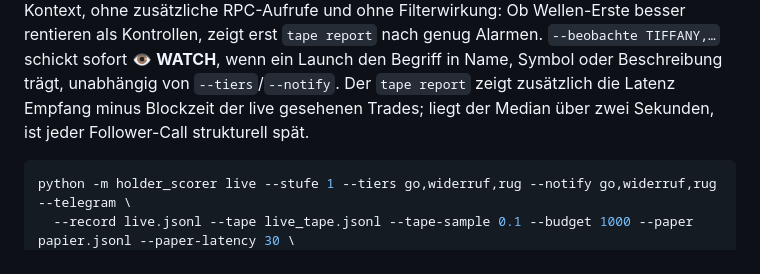
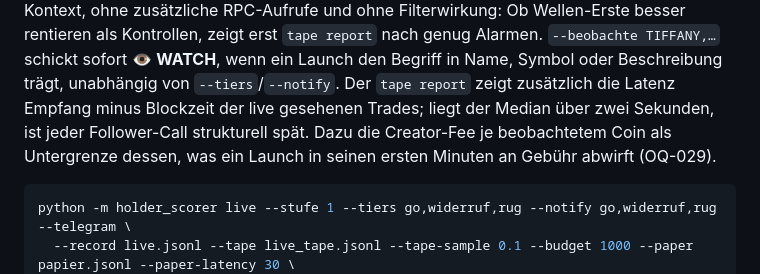
Before and after one commit to arturs500/artur-webdesign, a Markdown page: tools/holder-scorer/README.md, the part around the change. Rendered like a GitHub page.

````diff
--- a/tools/holder-scorer/README.md
+++ b/tools/holder-scorer/README.md
@@ -75,7 +75,8 @@ ohne zusätzliche RPC-Aufrufe und ohne Filterwirkung: Ob Wellen-Erste besser ren
 zeigt erst `tape report` nach genug Alarmen. `--beobachte TIFFANY,…` schickt sofort 👁️ **WATCH**, wenn ein
 Launch den Begriff in Name, Symbol oder Beschreibung trägt, unabhängig von `--tiers`/`--notify`. Der
 `tape report` zeigt zusätzlich die Latenz Empfang minus Blockzeit der live gesehenen Trades; liegt der
-Median über zwei Sekunden, ist jeder Follower-Call strukturell spät.
+Median über zwei Sekunden, ist jeder Follower-Call strukturell spät. Dazu die Creator-Fee je beobachtetem
+Coin als Untergrenze dessen, was ein Launch in seinen ersten Minuten an Gebühr abwirft (OQ-029).
 
 ```bash
 python -m holder_scorer live --stufe 1 --tiers go,widerruf,rug --notify go,widerruf,rug --telegram \
````
Also changed, not shown: docs/experte.md (+8 -1 lines).
